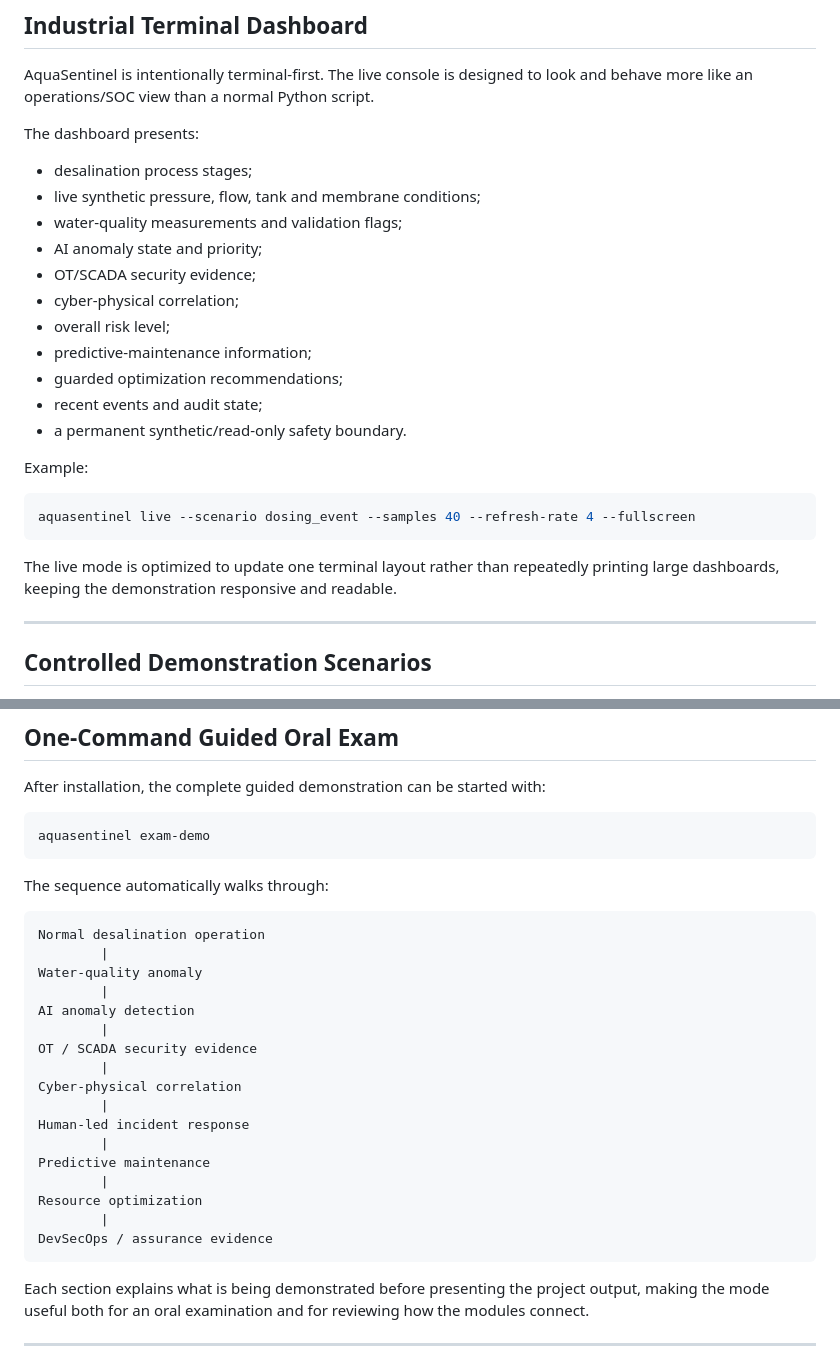
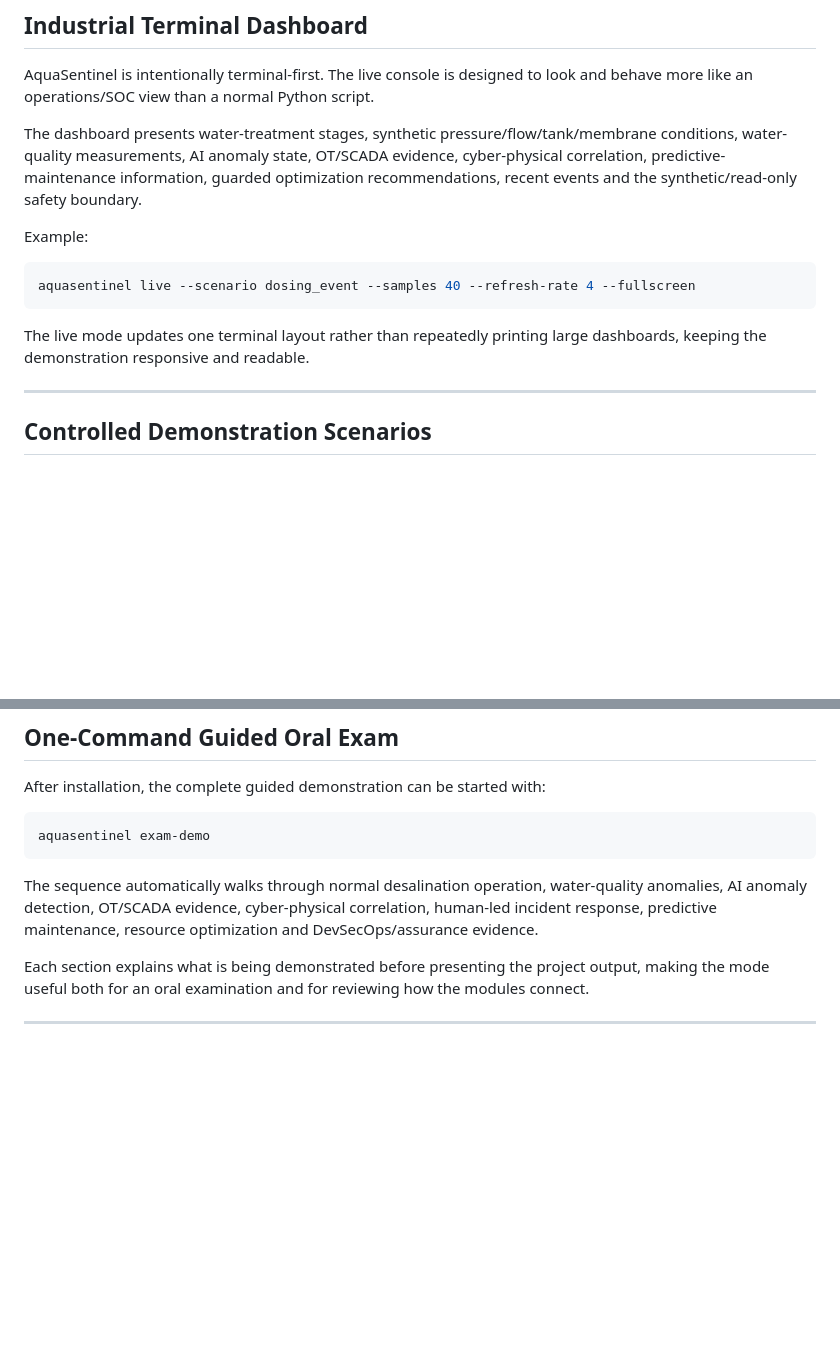
Before and after one commit to HaziqBinAfzal/AquaSentinel, a Markdown page: README.md, 2 parts joined by grey strips. GitHub-like rendering; blank space fills up the shorter version.

````diff
--- a/README.md
+++ b/README.md
@@ -191,19 +199,7 @@ This demonstrates response reasoning without providing commands for operating re
 
 AquaSentinel is intentionally terminal-first. The live console is designed to look and behave more like an operations/SOC view than a normal Python script.
 
-The dashboard presents:
-
-- desalination process stages;
-- live synthetic pressure, flow, tank and membrane conditions;
-- water-quality measurements and validation flags;
-- AI anomaly state and priority;
-- OT/SCADA security evidence;
-- cyber-physical correlation;
-- overall risk level;
-- predictive-maintenance information;
-- guarded optimization recommendations;
-- recent events and audit state;
-- a permanent synthetic/read-only safety boundary.
+The dashboard presents water-treatment stages, synthetic pressure/flow/tank/membrane conditions, water-quality measurements, AI anomaly state, OT/SCADA evidence, cyber-physical correlation, predictive-maintenance information, guarded optimization recommendations, recent events and the synthetic/read-only safety boundary.
 
 Example:
 
@@ -211,7 +207,7 @@ Example:
 aquasentinel live --scenario dosing_event --samples 40 --refresh-rate 4 --fullscreen
 ```
 
-The live mode is optimized to update one terminal layout rather than repeatedly printing large dashboards, keeping the demonstration responsive and readable.
+The live mode updates one terminal layout rather than repeatedly printing large dashboards, keeping the demonstration responsive and readable.
 
 ---
 
@@ -290,27 +286,7 @@ After installation, the complete guided demonstration can be started with:
 aquasentinel exam-demo
 ```
 
-The sequence automatically walks through:
-
-```text
-Normal desalination operation
-        |
-Water-quality anomaly
-        |
-AI anomaly detection
-        |
-OT / SCADA security evidence
-        |
-Cyber-physical correlation
-        |
-Human-led incident response
-        |
-Predictive maintenance
-        |
-Resource optimization
-        |
-DevSecOps / assurance evidence
-```
+The sequence automatically walks through normal desalination operation, water-quality anomalies, AI anomaly detection, OT/SCADA evidence, cyber-physical correlation, human-led incident response, predictive maintenance, resource optimization and DevSecOps/assurance evidence.
 
 Each section explains what is being demonstrated before presenting the project output, making the mode useful both for an oral examination and for reviewing how the modules connect.
 
````
Also changed, not shown: other parts of README.md (+13 -58 lines).
